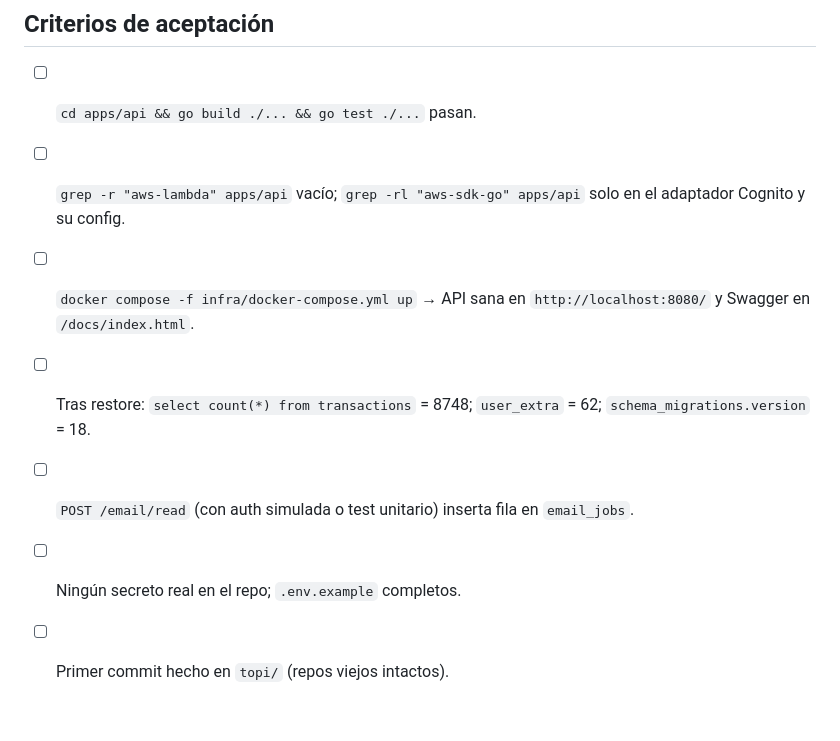
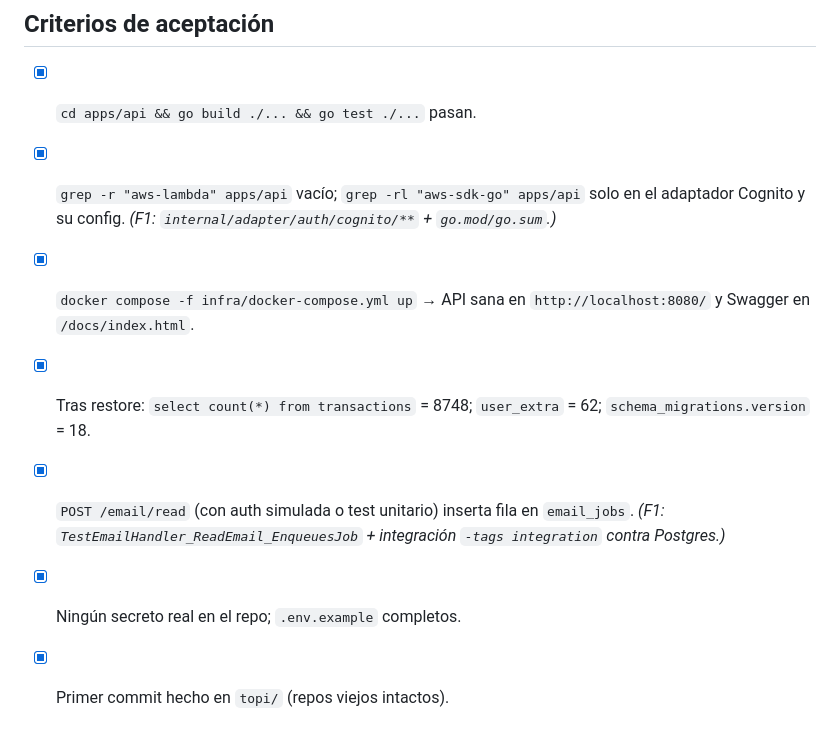
Before and after one commit to casflowapp2024/Topi-v2, a Markdown page: plan/01-fase-1.md, the part around the change. Rendered like a GitHub page.

Commit message:
docs(plan): marcar criterios de aceptación de la Fase 1
Co-Authored-By: Claude Opus 5.5 <noreply@anthropic.com>

```diff
--- a/plan/01-fase-1.md
+++ b/plan/01-fase-1.md
@@ -37,10 +37,12 @@
 7. `README.md` raíz con quickstart.
 
 ## Criterios de aceptación
-- [ ] `cd apps/api && go build ./... && go test ./...` pasan.
-- [ ] `grep -r "aws-lambda" apps/api` vacío; `grep -rl "aws-sdk-go" apps/api` solo en el adaptador Cognito y su config.
-- [ ] `docker compose -f infra/docker-compose.yml up` → API sana en `http://localhost:8080/` y Swagger en `/docs/index.html`.
-- [ ] Tras restore: `select count(*) from transactions` = 8748; `user_extra` = 62; `schema_migrations.version` = 18.
-- [ ] `POST /email/read` (con auth simulada o test unitario) inserta fila en `email_jobs`.
-- [ ] Ningún secreto real en el repo; `.env.example` completos.
-- [ ] Primer commit hecho en `topi/` (repos viejos intactos).
+- [x] `cd apps/api && go build ./... && go test ./...` pasan.
+- [x] `grep -r "aws-lambda" apps/api` vacío; `grep -rl "aws-sdk-go" apps/api` solo en el adaptador Cognito y su config.
+  _(F1: `internal/adapter/auth/cognito/**` + `go.mod/go.sum`.)_
+- [x] `docker compose -f infra/docker-compose.yml up` → API sana en `http://localhost:8080/` y Swagger en `/docs/index.html`.
+- [x] Tras restore: `select count(*) from transactions` = 8748; `user_extra` = 62; `schema_migrations.version` = 18.
+- [x] `POST /email/read` (con auth simulada o test unitario) inserta fila en `email_jobs`.
+  _(F1: `TestEmailHandler_ReadEmail_EnqueuesJob` + integración `-tags integration` contra Postgres.)_
+- [x] Ningún secreto real en el repo; `.env.example` completos.
+- [x] Primer commit hecho en `topi/` (repos viejos intactos).
```
